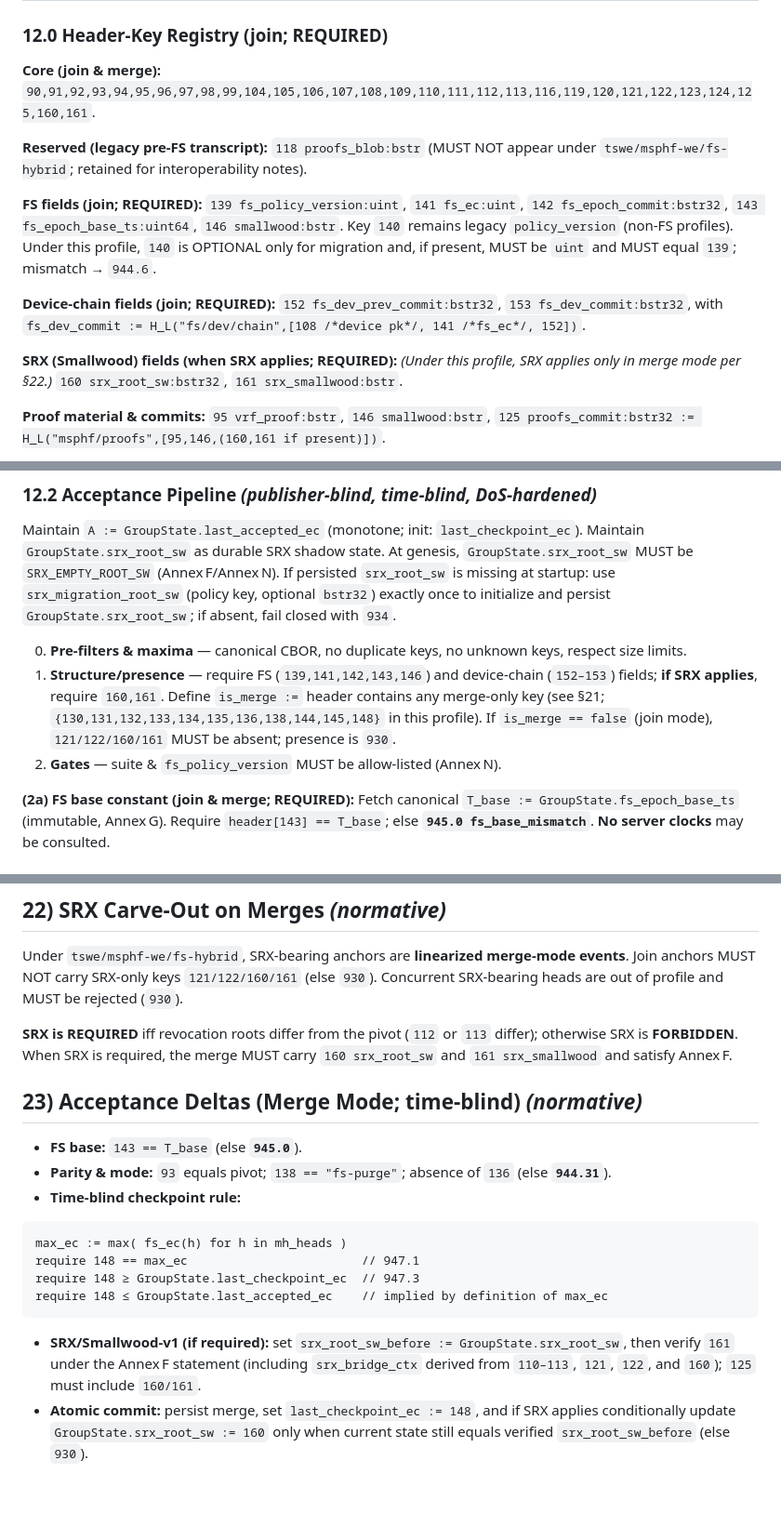
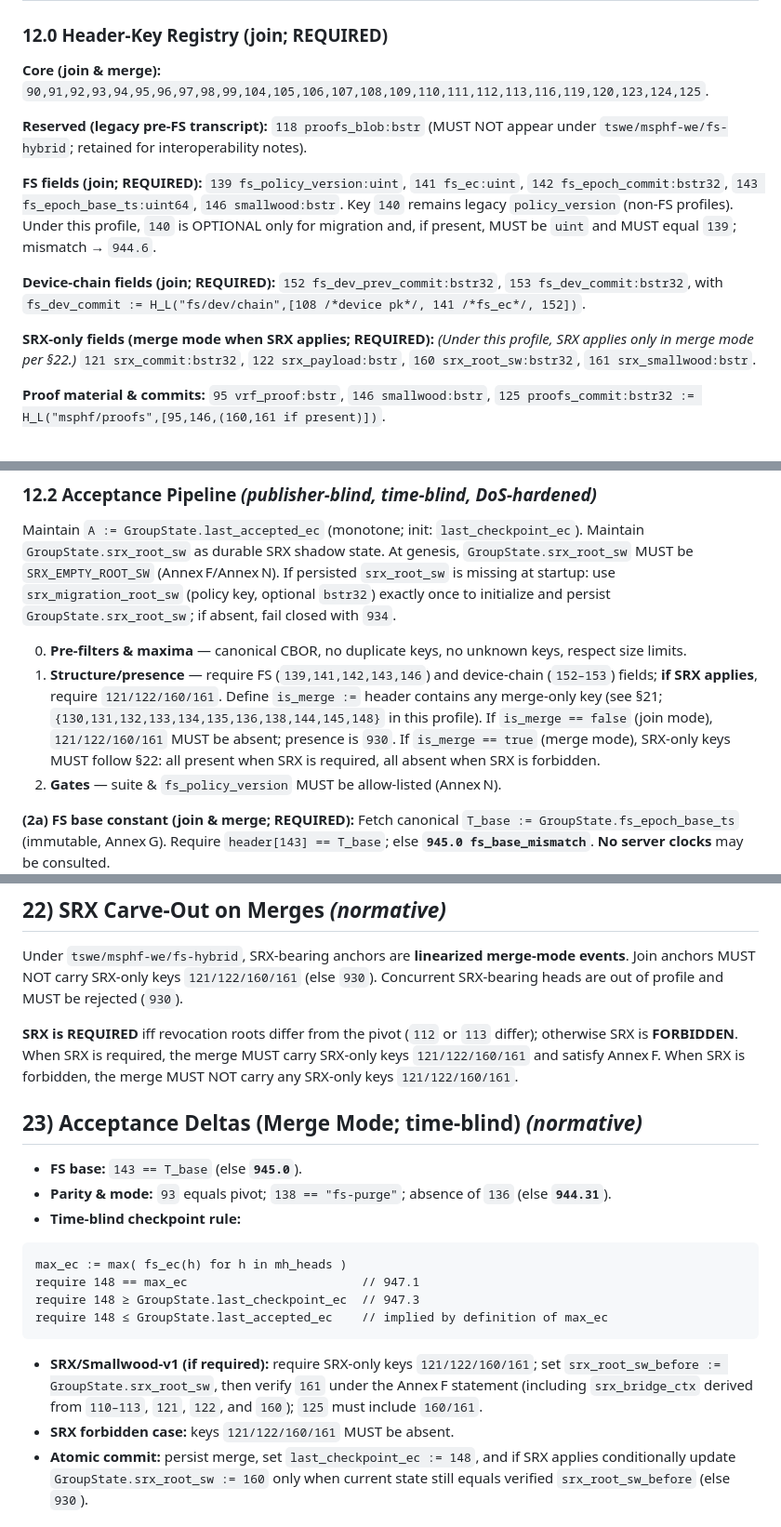
Before and after one commit to pwnsdx/cityg, a Markdown page: docs/specs-unified-fs.md, 3 parts joined by grey strips. Shown at 93% size. Drawn GitHub-style; blank space fills up the shorter version.

Commit message:
spec: enforce symmetric srx-only key presence rules

````diff
--- a/docs/specs-unified-fs.md
+++ b/docs/specs-unified-fs.md
@@ -220,7 +220,7 @@ The VRF is **output‑hiding**; the server learns no message secrets.
 ### 12.0 Header‑Key Registry (join; **REQUIRED**)
 
 **Core (join & merge):**
-`90,91,92,93,94,95,96,97,98,99,104,105,106,107,108,109,110,111,112,113,116,119,120,121,122,123,124,125,160,161`.
+`90,91,92,93,94,95,96,97,98,99,104,105,106,107,108,109,110,111,112,113,116,119,120,123,124,125`.
 
 **Reserved (legacy pre‑FS transcript):**
 `118 proofs_blob:bstr` (MUST NOT appear under `tswe/msphf-we/fs-hybrid`; retained for interoperability notes).
@@ -233,9 +233,9 @@ Key `140` remains legacy `policy_version` (non‑FS profiles). Under this profil
 `152 fs_dev_prev_commit:bstr32`, `153 fs_dev_commit:bstr32`, with
 `fs_dev_commit := H_L("fs/dev/chain",[108 /*device pk*/, 141 /*fs_ec*/, 152])`.
 
-**SRX (Smallwood) fields (when SRX applies; **REQUIRED**):**
+**SRX-only fields (merge mode when SRX applies; **REQUIRED**):**
 *(Under this profile, SRX applies only in merge mode per §22.)*
-`160 srx_root_sw:bstr32`, `161 srx_smallwood:bstr`.
+`121 srx_commit:bstr32`, `122 srx_payload:bstr`, `160 srx_root_sw:bstr32`, `161 srx_smallwood:bstr`.
 
 **Proof material & commits:**
 `95 vrf_proof:bstr`, `146 smallwood:bstr`,
@@ -274,9 +274,10 @@ At genesis, `GroupState.srx_root_sw` MUST be `SRX_EMPTY_ROOT_SW` (Annex F/Anne
 If persisted `srx_root_sw` is missing at startup: use `srx_migration_root_sw` (policy key, optional `bstr32`) exactly once to initialize and persist `GroupState.srx_root_sw`; if absent, fail closed with `934`.
 
 0. **Pre‑filters & maxima** — canonical CBOR, no duplicate keys, no unknown keys, respect size limits.
-1. **Structure/presence** — require FS (`139,141,142,143,146`) and device‑chain (`152–153`) fields; **if SRX applies**, require `160,161`.
+1. **Structure/presence** — require FS (`139,141,142,143,146`) and device‑chain (`152–153`) fields; **if SRX applies**, require `121/122/160/161`.
    Define `is_merge :=` header contains any merge-only key (see §21; `{130,131,132,133,134,135,136,138,144,145,148}` in this profile).
    If `is_merge == false` (join mode), `121/122/160/161` MUST be absent; presence is `930`.
+   If `is_merge == true` (merge mode), SRX-only keys MUST follow §22: all present when SRX is required, all absent when SRX is forbidden.
 2. **Gates** — suite & `fs_policy_version` MUST be allow‑listed (Annex N).
 
 **(2a) FS base constant (join & merge; REQUIRED):**
@@ -498,7 +500,8 @@ Join anchors MUST NOT carry SRX-only keys `121/122/160/161` (else `930`).
 Concurrent SRX-bearing heads are out of profile and MUST be rejected (`930`).
 
 **SRX is REQUIRED** iff revocation roots differ from the pivot (`112` or `113` differ); otherwise SRX is **FORBIDDEN**.
-When SRX is required, the merge MUST carry `160 srx_root_sw` and `161 srx_smallwood` and satisfy Annex F.
+When SRX is required, the merge MUST carry SRX-only keys `121/122/160/161` and satisfy Annex F.
+When SRX is forbidden, the merge MUST NOT carry any SRX-only keys `121/122/160/161`.
 
 ## 23) Acceptance Deltas (Merge Mode; time‑blind) *(normative)*
 
@@ -513,7 +516,8 @@ require 148 ≥ GroupState.last_checkpoint_ec  // 947.3
 require 148 ≤ GroupState.last_accepted_ec    // implied by definition of max_ec
 ```
 
-* **SRX/Smallwood‑v1 (if required):** set `srx_root_sw_before := GroupState.srx_root_sw`, then verify `161` under the Annex F statement (including `srx_bridge_ctx` derived from `110–113`, `121`, `122`, and `160`); `125` must include `160/161`.
+* **SRX/Smallwood‑v1 (if required):** require SRX-only keys `121/122/160/161`; set `srx_root_sw_before := GroupState.srx_root_sw`, then verify `161` under the Annex F statement (including `srx_bridge_ctx` derived from `110–113`, `121`, `122`, and `160`); `125` must include `160/161`.
+* **SRX forbidden case:** keys `121/122/160/161` MUST be absent.
 * **Atomic commit:** persist merge, set `last_checkpoint_ec := 148`, and if SRX applies conditionally update `GroupState.srx_root_sw := 160` only when current state still equals verified `srx_root_sw_before` (else `930`).
 
 ## 24) Client Behavior & FS‑Equivalence *(normative)*
````
Also changed, not shown: other parts of docs/specs-unified-fs.md (+2 -1 lines).
